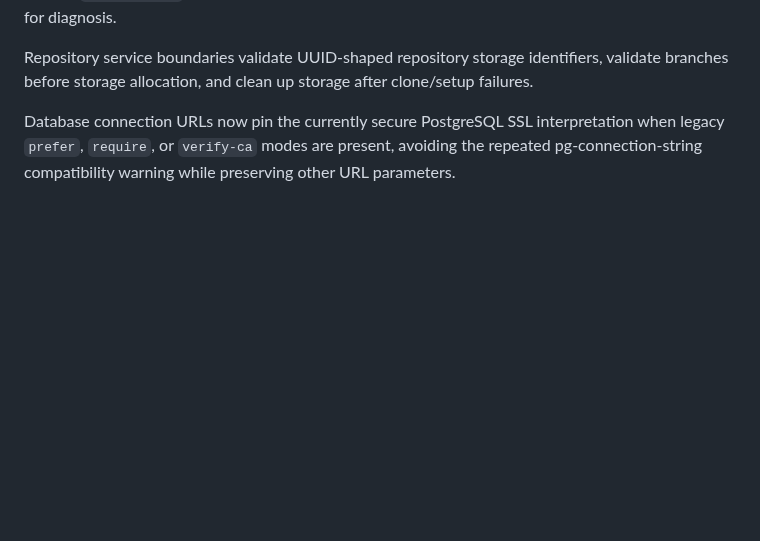
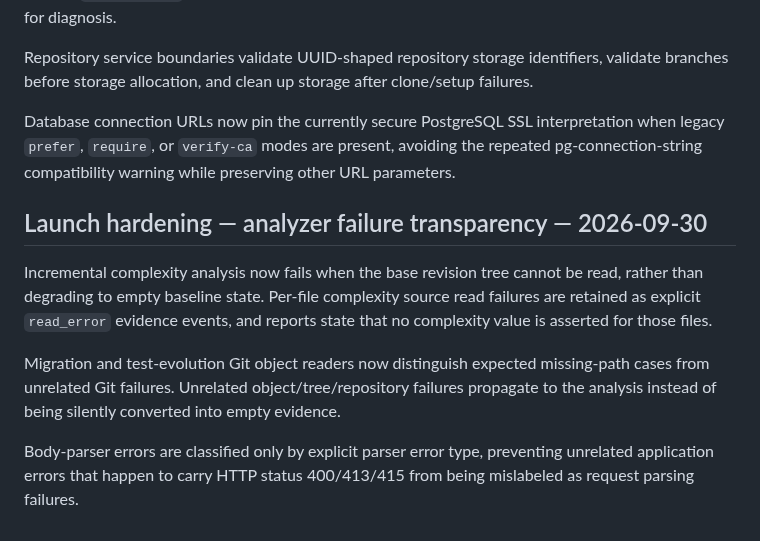
Before and after one commit to Dheerendra07/Project-Autopsy, a Markdown page: docs/development-status.md, the part around the change. Drawn GitHub-style; blank space fills up the shorter version.

Commit message:
docs: record analyzer failure transparency hardening

```diff
--- a/docs/development-status.md
+++ b/docs/development-status.md
@@ -627,3 +627,12 @@ Unexpected Git failures in architecture discovery now fail the analysis instead
 Repository service boundaries validate UUID-shaped repository storage identifiers, validate branches before storage allocation, and clean up storage after clone/setup failures.
 
 Database connection URLs now pin the currently secure PostgreSQL SSL interpretation when legacy `prefer`, `require`, or `verify-ca` modes are present, avoiding the repeated pg-connection-string compatibility warning while preserving other URL parameters.
+
+
+## Launch hardening — analyzer failure transparency — 2026-09-30
+
+Incremental complexity analysis now fails when the base revision tree cannot be read, rather than degrading to empty baseline state. Per-file complexity source read failures are retained as explicit `read_error` evidence events, and reports state that no complexity value is asserted for those files.
+
+Migration and test-evolution Git object readers now distinguish expected missing-path cases from unrelated Git failures. Unrelated object/tree/repository failures propagate to the analysis instead of being silently converted into empty evidence.
+
+Body-parser errors are classified only by explicit parser error type, preventing unrelated application errors that happen to carry HTTP status 400/413/415 from being mislabeled as request parsing failures.
```
